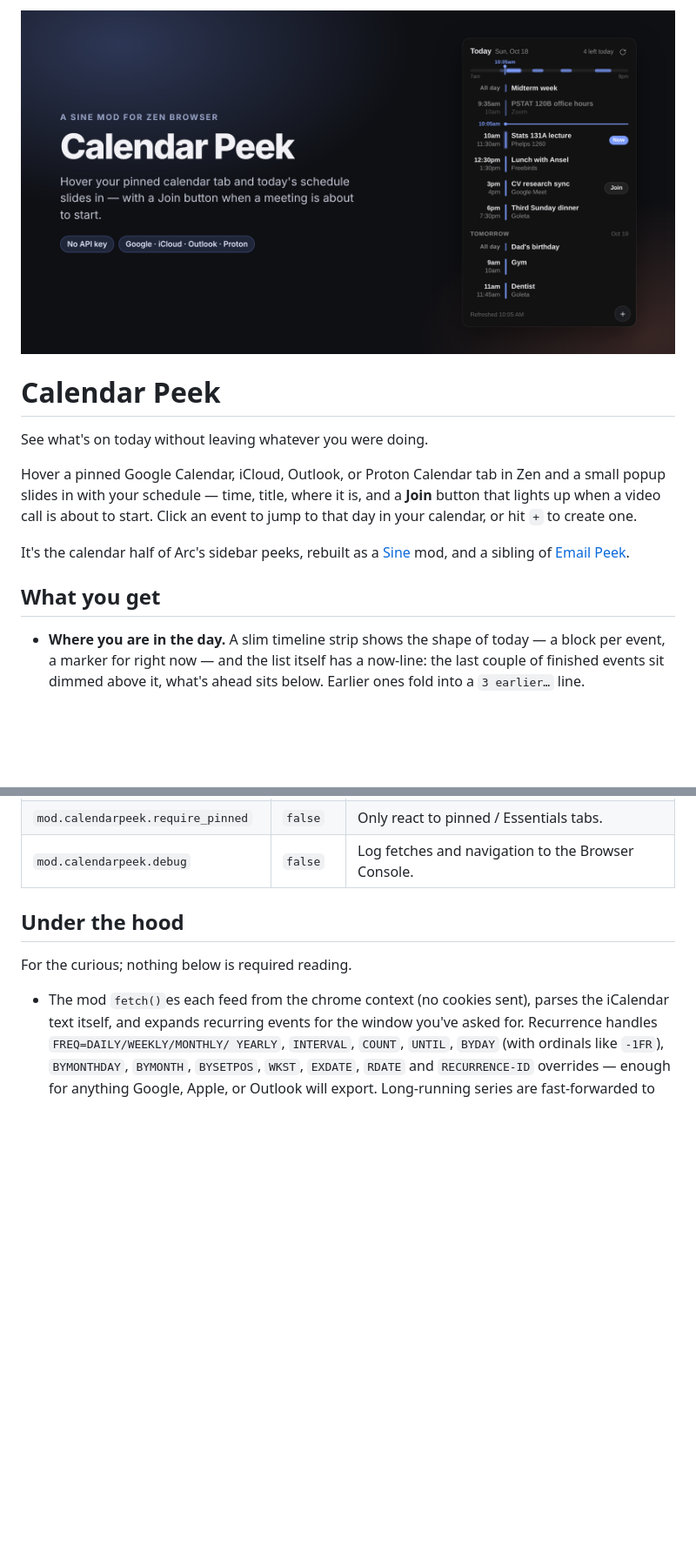
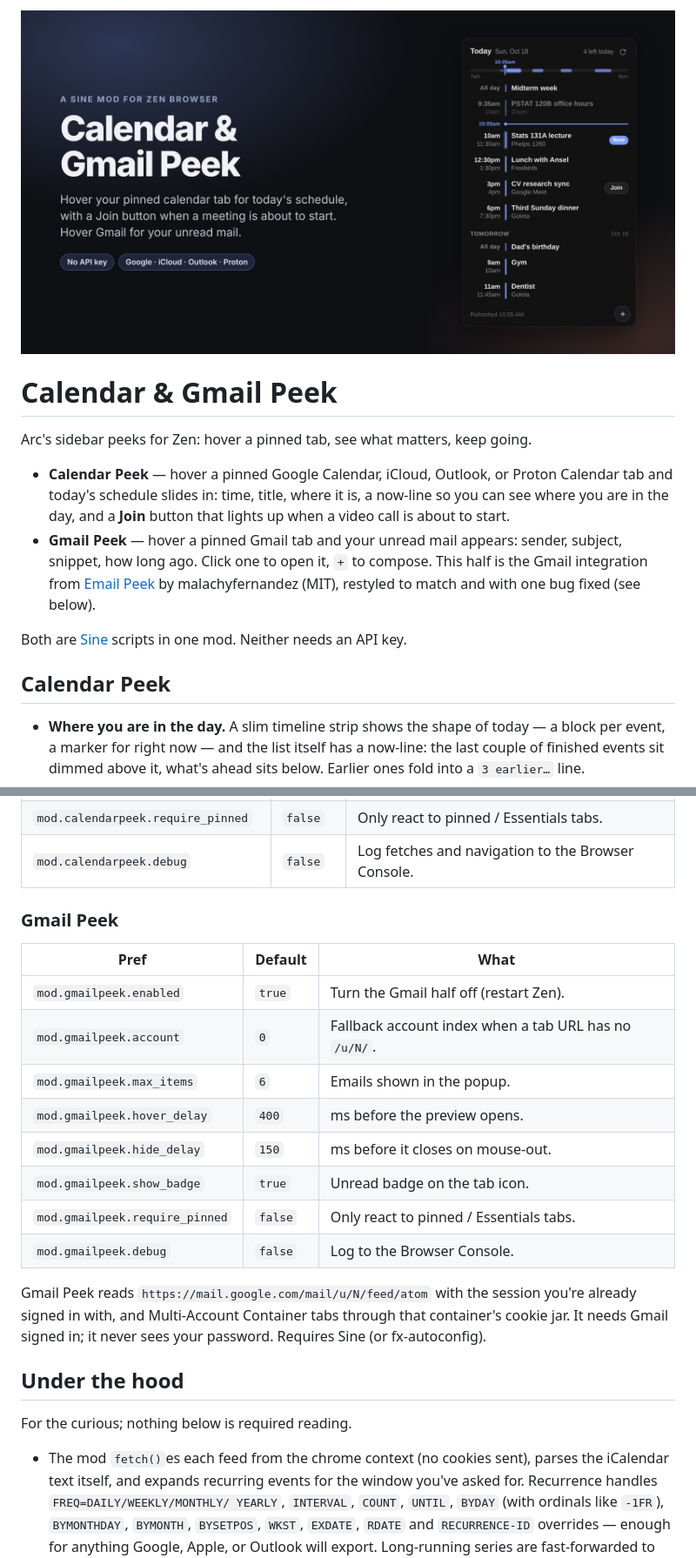
Before and after one commit to raghavsiyer/calendar-peek, a Markdown page: README.md, 2 parts joined by grey strips. Shown at 87% size. Drawn GitHub-style; pictures changed too: cover.png; blank space fills up the shorter version.

```diff
--- a/README.md
+++ b/README.md
@@ -2,18 +2,24 @@
 
-# Calendar Peek
+# Calendar & Gmail Peek
 
-See what's on today without leaving whatever you were doing.
+Arc's sidebar peeks for Zen: hover a pinned tab, see what matters, keep
+going.
 
-Hover a pinned Google Calendar, iCloud, Outlook, or Proton Calendar tab in
-Zen and a small popup slides in with your schedule — time, title, where it
-is, and a **Join** button that lights up when a video call is about to start.
-Click an event to jump to that day in your calendar, or hit `+` to create one.
+- **Calendar Peek** — hover a pinned Google Calendar, iCloud, Outlook, or
+  Proton Calendar tab and today's schedule slides in: time, title, where it
+  is, a now-line so you can see where you are in the day, and a **Join**
+  button that lights up when a video call is about to start.
+- **Gmail Peek** — hover a pinned Gmail tab and your unread mail appears:
+  sender, subject, snippet, how long ago. Click one to open it, `+` to
+  compose. This half is the Gmail integration from
+  [Email Peek](https://github.com/malachyfernandez/email-peek) by
+  malachyfernandez (MIT), restyled to match and with one bug fixed (see
+  below).
 
-It's the calendar half of Arc's sidebar peeks, rebuilt as a
-[Sine](https://github.com/CosmoCreeper/Sine) mod, and a sibling of
-[Email Peek](https://github.com/malachyfernandez/email-peek).
+Both are [Sine](https://github.com/CosmoCreeper/Sine) scripts in one mod.
+Neither needs an API key.
 
-## What you get
+## Calendar Peek
 
 - **Where you are in the day.** A slim timeline strip shows the shape of
   today — a block per event, a marker for right now — and the list itself has
@@ -82,6 +93,24 @@ In `Settings → Sine → Calendar Peek` (or `about:config`):
 | `mod.calendarpeek.match` | — | Extra URL fragments that count as a calendar tab, e.g. `instructure.com/calendar`. |
 | `mod.calendarpeek.require_pinned` | `false` | Only react to pinned / Essentials tabs. |
 | `mod.calendarpeek.debug` | `false` | Log fetches and navigation to the Browser Console. |
+
+### Gmail Peek
+
+| Pref | Default | What |
+| --- | --- | --- |
+| `mod.gmailpeek.enabled` | `true` | Turn the Gmail half off (restart Zen). |
+| `mod.gmailpeek.account` | `0` | Fallback account index when a tab URL has no `/u/N/`. |
+| `mod.gmailpeek.max_items` | `6` | Emails shown in the popup. |
+| `mod.gmailpeek.hover_delay` | `400` | ms before the preview opens. |
+| `mod.gmailpeek.hide_delay` | `150` | ms before it closes on mouse-out. |
+| `mod.gmailpeek.show_badge` | `true` | Unread badge on the tab icon. |
+| `mod.gmailpeek.require_pinned` | `false` | Only react to pinned / Essentials tabs. |
+| `mod.gmailpeek.debug` | `false` | Log to the Browser Console. |
+
+Gmail Peek reads `https://mail.google.com/mail/u/N/feed/atom` with the
+session you're already signed in with, and Multi-Account Container tabs
+through that container's cookie jar. It needs Gmail signed in; it never
+sees your password. Requires Sine (or fx-autoconfig).
 
 ## Under the hood
 
```
Also changed, not shown: other parts of README.md (+33 -8 lines), 8 other files.
